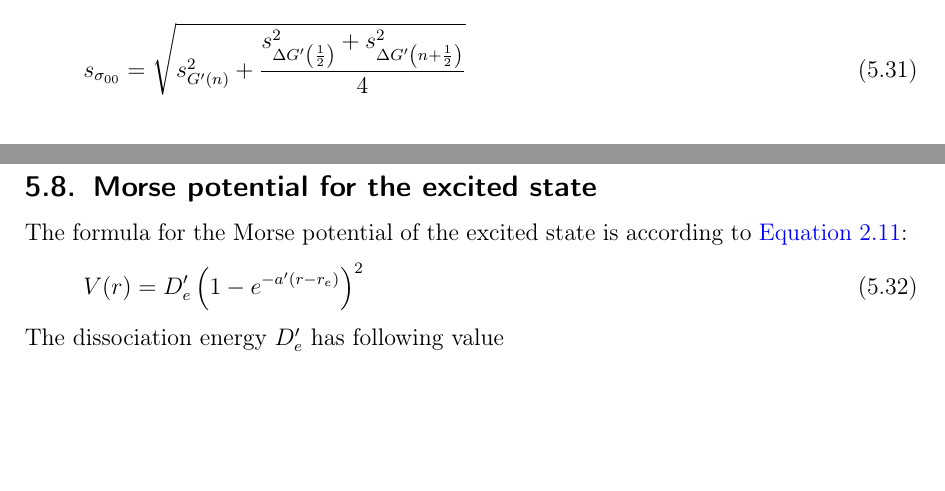
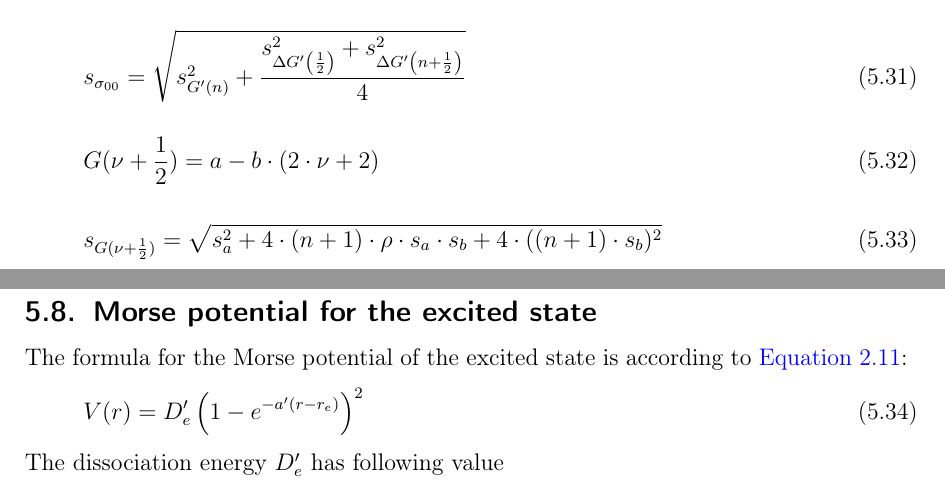
Before and after one commit to Bigben37/FP1, a LaTeX document (0916-I2/src/I2.tex, which reads 0916-I2/src/05_Auswertung.tex): two parts of pages 19 and 20 of 24, joined at a grey line, cut so that both start at the same text, the shorter picture padded with empty space. Compiled offline with pdfLaTeX.

Commit message:
added formulas for 5.7

```diff
--- a/0916-I2/src/05_Auswertung.tex
+++ b/0916-I2/src/05_Auswertung.tex
@@ -373,6 +373,12 @@
 \begin{equation}
   s_{\sigma_{00}} = \sqrt{s_{G'(n)}^2 + \frac{s_{\Delta G' \left( \frac{1}{2} \right)}^2 + s_{\Delta G' \left( n + \frac{1}{2} \right)}^2}{4}}
 \end{equation}
+\begin{equation}
+  G(\nu + \frac{1}{2}) = a - b \cdot (2 \cdot \nu + 2)
+\end{equation}
+\begin{equation}
+  s_{G(\nu + \frac{1}{2})} = \sqrt{s_a^2 + 4 \cdot (n+1) \cdot \rho \cdot s_a \cdot s_b + 4 \cdot ((n+1) \cdot s_b)^2}
+\end{equation}
 
 \subsection{Morse potential for the excited state}
 The formula for the Morse potential of the excited state is according to \autoref{eq:morse}:
```
